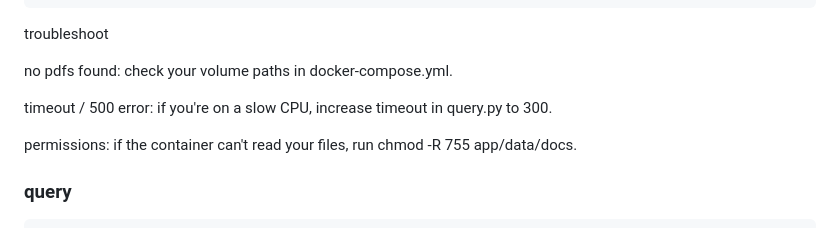
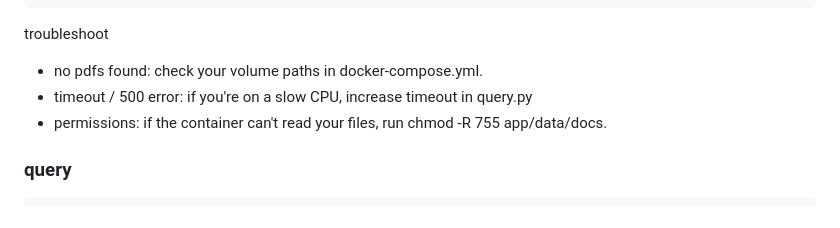
Before and after one commit to voidwest/devdocs-v2, a Markdown page: README.md, the part around the change. Rendered like a GitHub page.

```diff
--- a/README.md
+++ b/README.md
@@ -48,11 +48,9 @@ curl -X POST http://localhost:8000/ask \
 
 troubleshoot
 
- no pdfs found: check your volume paths in docker-compose.yml.
-
-timeout / 500 error: if you're on a slow CPU, increase timeout in query.py to 300.
-
-permissions: if the container can't read your files, run chmod -R 755 app/data/docs.
+- no pdfs found: check your volume paths in docker-compose.yml.
+- timeout / 500 error: if you're on a slow CPU, increase timeout in query.py
+- permissions: if the container can't read your files, run chmod -R 755 app/data/docs.
 
 ### query
 
```
